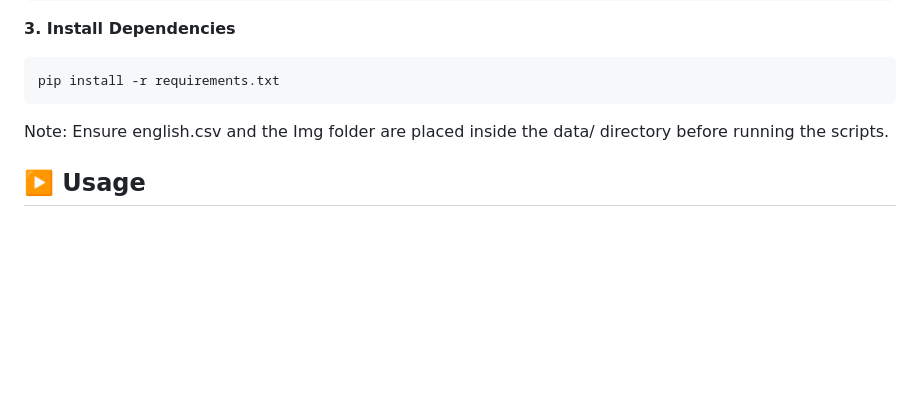
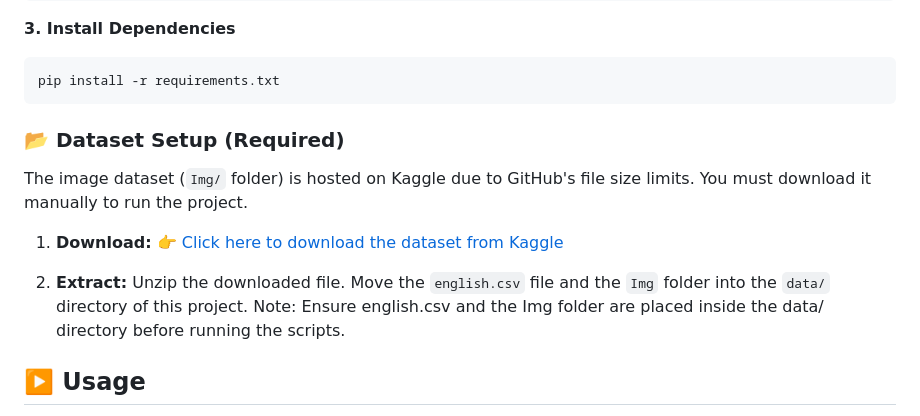
Before and after one commit to cankecilioglu/Handwritten-Character-Recognition-Ultimate, a Markdown page: README.md, the part around the change. Drawn GitHub-style; blank space fills up the shorter version.

Commit message:
Add dataset setup instructions to README
Added instructions for dataset setup and download from Kaggle.

````diff
--- a/README.md
+++ b/README.md
@@ -72,7 +72,13 @@ source venv/bin/activate
 ```bash
 pip install -r requirements.txt
 ```
+### 📂 Dataset Setup (Required)
 
+The image dataset (`Img/` folder) is hosted on Kaggle due to GitHub's file size limits. You must download it manually to run the project.
+
+1. **Download:** [👉 Click here to download the dataset from Kaggle](https://www.kaggle.com/datasets/cankeiliolu/handwritten-english-characters)
+
+2. **Extract:** Unzip the downloaded file. Move the `english.csv` file and the `Img` folder into the `data/` directory of this project.
 Note: Ensure english.csv and the Img folder are placed inside the data/ directory before running the scripts.
 
 ## ▶️ Usage
````
